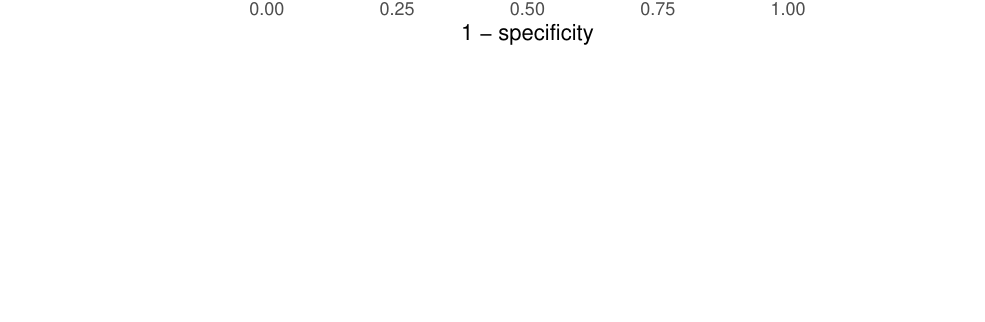
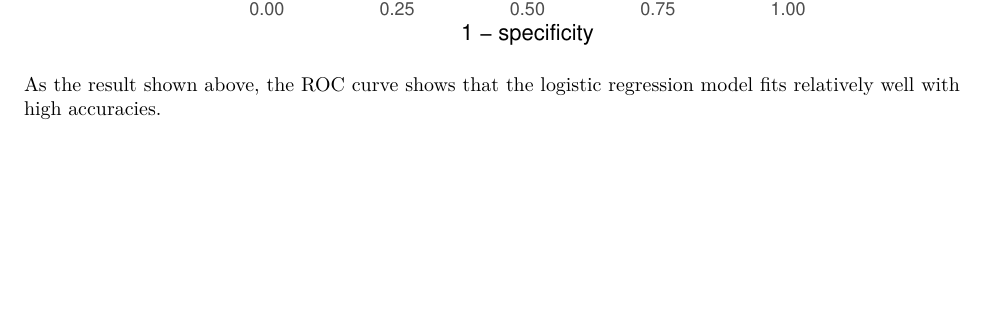
Before and after one commit to Xilong-Li/PSTAT131-HW3, an R Markdown document (HW3.Rmd): part of page 11 of 11, cut so that both start at the same text. The pictures show the output file HW3.pdf that the author committed with the source.

Commit message:
latest version

````diff
--- a/HW3.Rmd
+++ b/HW3.Rmd
@@ -4,6 +4,7 @@ author: "Xilong Li (3467966)"
 date: '2022-04-18'
 output:
   pdf_document: default
+  word_document: default
   html_document: default
 ---
 
@@ -210,3 +211,5 @@ augment(log_fit, new_data = titan_test) %>%
   roc_curve(survived, .pred_No) %>%
   autoplot()
 ```
+
+As the result shown above, the ROC curve shows that the logistic regression model fits relatively well with high accuracies.
````
Also changed, not shown: HW3.html, HW3.pdf.
